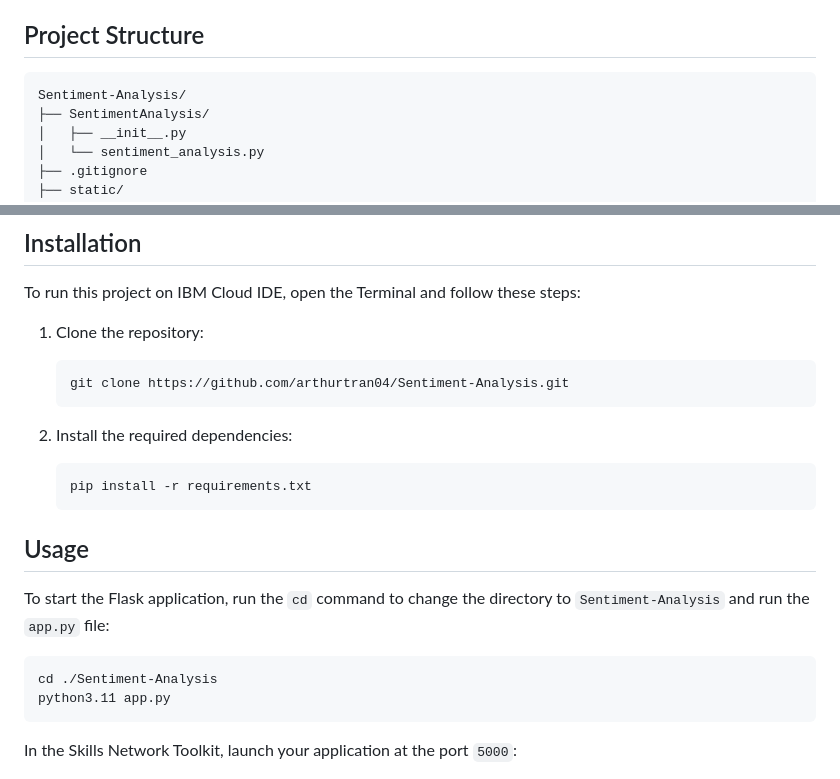
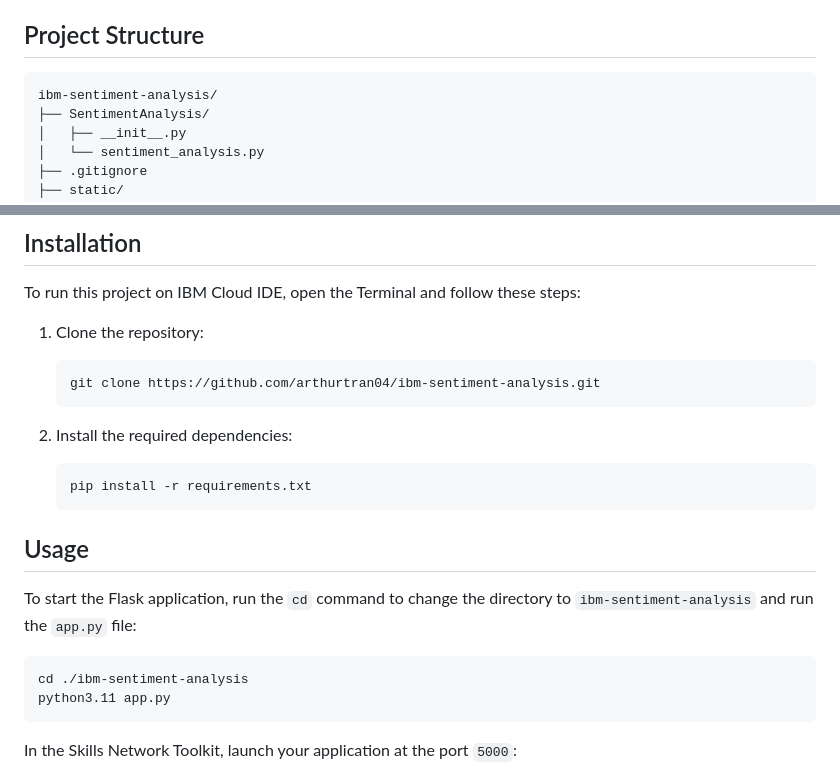
Before and after one commit to arthurtran04/ibm-sentiment-analysis, a Markdown page: README.md, 2 parts joined by grey strips. GitHub-like rendering.

````diff
--- a/README.md
+++ b/README.md
@@ -22,7 +22,7 @@ This repository is dedicated to creating a sentiment analysis application powere
 ## Project Structure
 
 ```
-Sentiment-Analysis/
+ibm-sentiment-analysis/
 ├── SentimentAnalysis/
 │   ├── __init__.py
 │   └── sentiment_analysis.py
@@ -52,7 +52,7 @@ To run this project on IBM Cloud IDE, open the Terminal and follow these steps:
 1. Clone the repository:
 
     ```bash
-    git clone https://github.com/arthurtran04/Sentiment-Analysis.git
+    git clone https://github.com/arthurtran04/ibm-sentiment-analysis.git
     ```
 
 2. Install the required dependencies:
@@ -63,10 +63,10 @@ To run this project on IBM Cloud IDE, open the Terminal and follow these steps:
 
 ## Usage
 
-To start the Flask application, run the `cd` command to change the directory to `Sentiment-Analysis` and run the `app.py` file:
+To start the Flask application, run the `cd` command to change the directory to `ibm-sentiment-analysis` and run the `app.py` file:
 
    ```bash
-   cd ./Sentiment-Analysis
+   cd ./ibm-sentiment-analysis
    python3.11 app.py
    ```
 In the Skills Network Toolkit, launch your application at the port `5000`:
````
